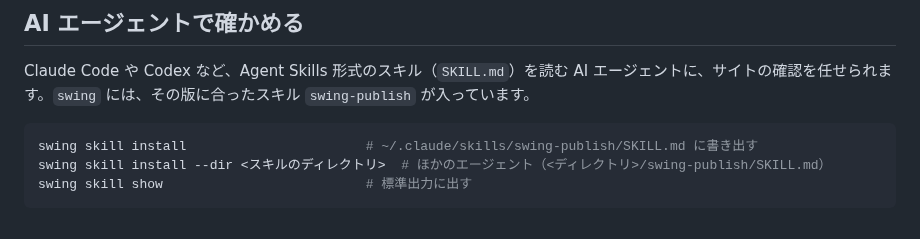
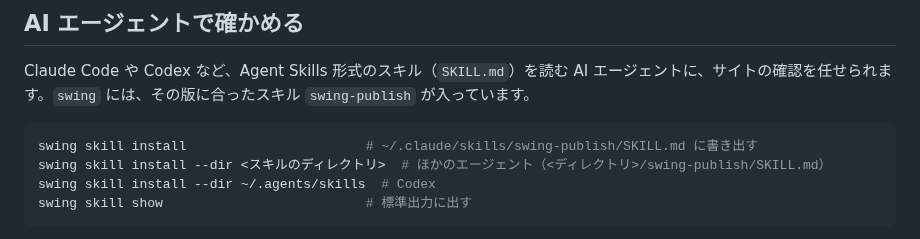
Before and after one commit to amane-katagiri/swing, a Markdown page: docs/guide/publish.md, the part around the change. Rendered like a GitHub page.

Commit message:
Show the skill directory of Codex in the publish guide
Co-Authored-By: Claude Opus 5.5 <noreply@anthropic.com>
Claude-Session: https://claude.ai/code/session_01XJGrmEHoSTv472CtZwXt52

````diff
--- a/docs/guide/publish.md
+++ b/docs/guide/publish.md
@@ -101,6 +101,7 @@ Claude Code や Codex など、Agent Skills 形式のスキル（`SKILL.md`）
 ```bash
 swing skill install                       # ~/.claude/skills/swing-publish/SKILL.md に書き出す
 swing skill install --dir <スキルのディレクトリ>  # ほかのエージェント（<ディレクトリ>/swing-publish/SKILL.md）
+swing skill install --dir ~/.agents/skills  # Codex
 swing skill show                          # 標準出力に出す
 ```
 
````
